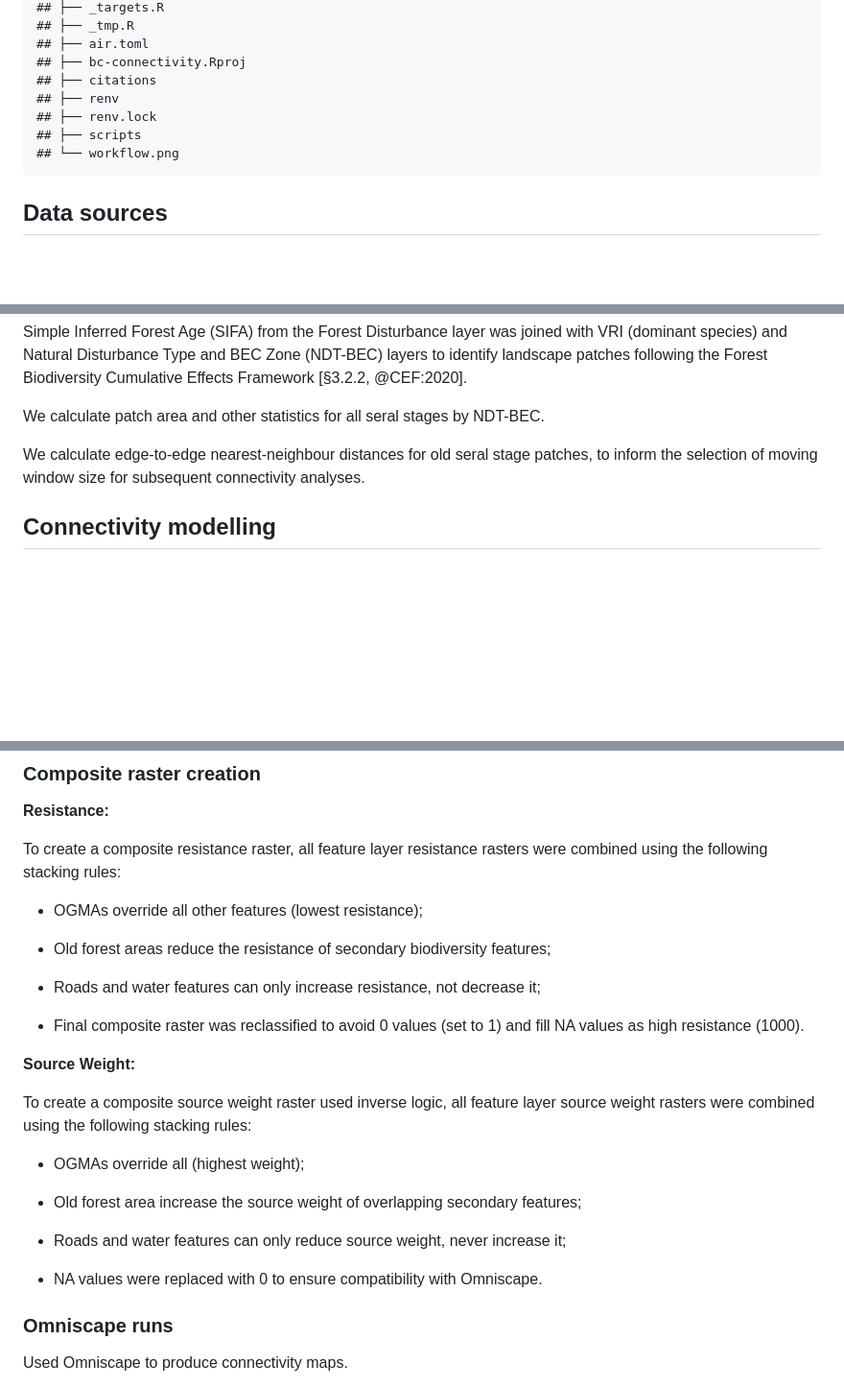
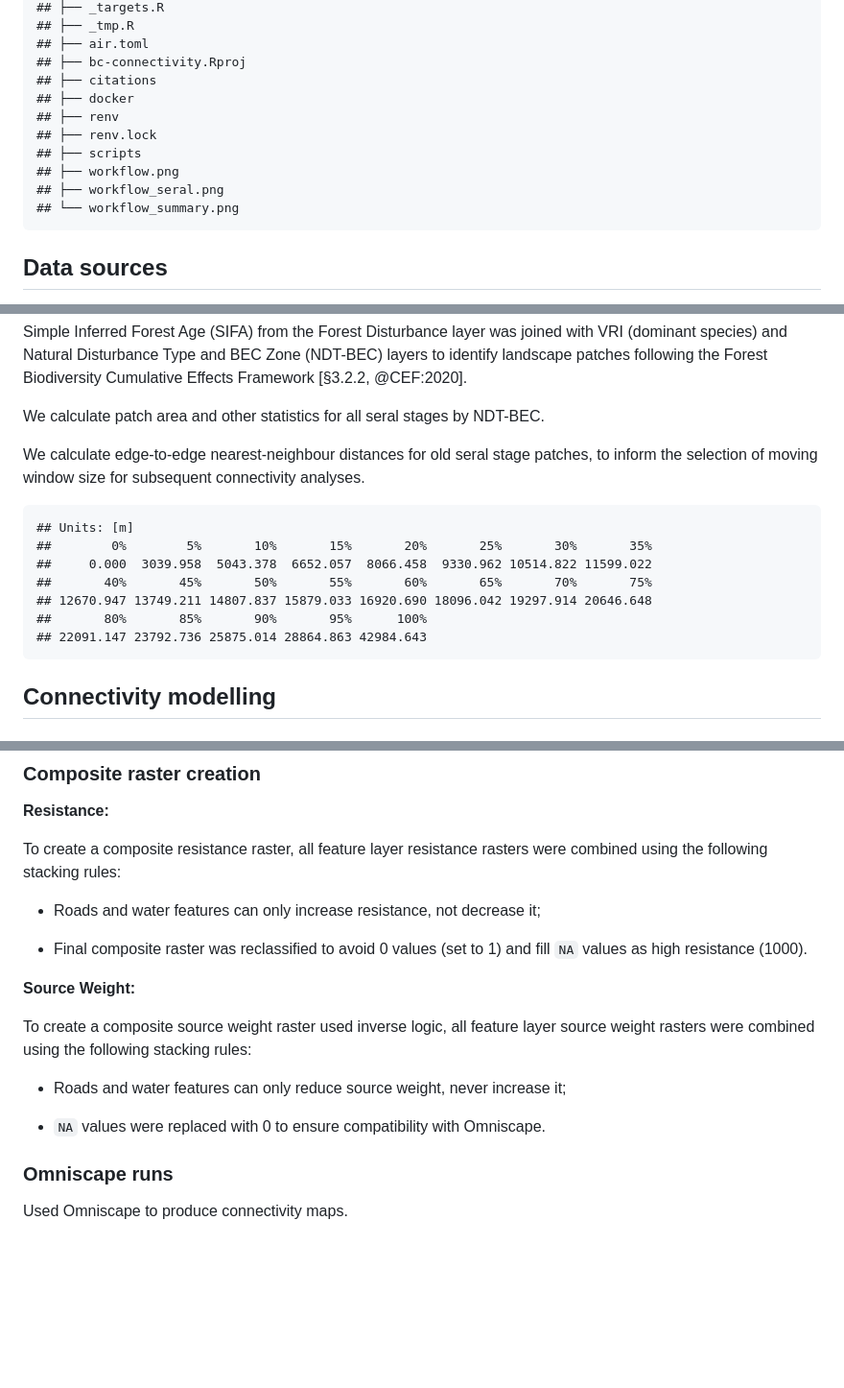
Before and after one commit to FOR-CAST/bc-connectivity, a Markdown page: README.md, 3 parts joined by grey strips. Shown: that part at 96% size. GitHub-like rendering; blank space fills up the shorter version.

````diff
--- a/README.md
+++ b/README.md
@@ -63,10 +63,13 @@ targets::tar_visnetwork()
 ## ├── air.toml
 ## ├── bc-connectivity.Rproj
 ## ├── citations
+## ├── docker
 ## ├── renv
 ## ├── renv.lock
 ## ├── scripts
-## └── workflow.png
+## ├── workflow.png
+## ├── workflow_seral.png
+## └── workflow_summary.png
 ```
 
 ## Data sources
@@ -145,6 +148,15 @@ We calculate patch area and other statistics for all seral stages by NDT-BEC.
 We calculate edge-to-edge nearest-neighbour distances for old seral stage patches, to inform the selection of moving window size for subsequent connectivity analyses.
 
 
+```
+## Units: [m]
+##        0%        5%       10%       15%       20%       25%       30%       35%
+##     0.000  3039.958  5043.378  6652.057  8066.458  9330.962 10514.822 11599.022
+##       40%       45%       50%       55%       60%       65%       70%       75%
+## 12670.947 13749.211 14807.837 15879.033 16920.690 18096.042 19297.914 20646.648
+##       80%       85%       90%       95%      100%
+## 22091.147 23792.736 25875.014 28864.863 42984.643
+```
 
 ## Connectivity modelling
 
@@ -202,25 +220,17 @@ Stream resistance values varied by stream order, and streams were buffered by or
 
 To create a composite resistance raster, all feature layer resistance rasters were combined using the following stacking rules:
 
-- OGMAs override all other features (lowest resistance);
-
-- Old forest areas reduce the resistance of secondary biodiversity features;
-
 - Roads and water features can only increase resistance, not decrease it;
 
-- Final composite raster was reclassified to avoid 0 values (set to 1) and fill NA values as high resistance (1000).
+- Final composite raster was reclassified to avoid 0 values (set to 1) and fill `NA` values as high resistance (1000).
 
 **Source Weight:**
 
 To create a composite source weight raster used inverse logic, all feature layer source weight rasters were combined using the following stacking rules:
 
-- OGMAs override all (highest weight);
-
-- Old forest area increase the source weight of overlapping secondary features;
-
 - Roads and water features can only reduce source weight, never increase it;
 
-- NA values were replaced with 0 to ensure compatibility with Omniscape.
+- `NA` values were replaced with 0 to ensure compatibility with Omniscape.
 
 ### Omniscape runs
 
````
Also changed, not shown: other parts of README.md (+12 -6 lines), workflow_seral.png (added), workflow_summary.png (added), 4 other files.
